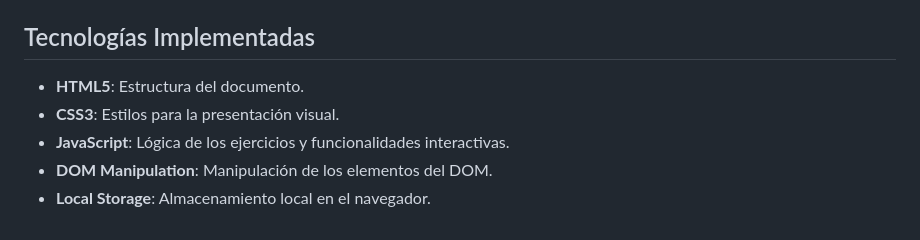
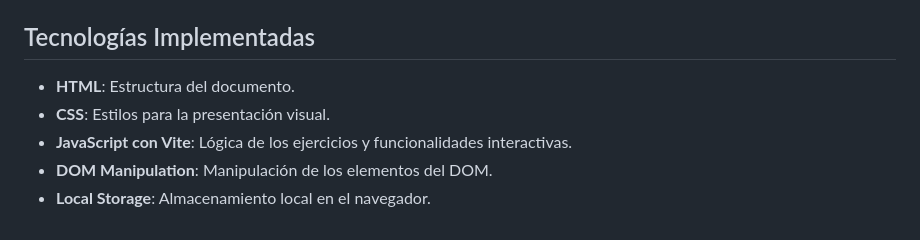
Before and after one commit to matiFernandezz/Tp_JavaScript, a Markdown page: README.md, the part around the change. Rendered like a GitHub page.

Commit message:
arreglo README

```diff
--- a/README.md
+++ b/README.md
@@ -93,8 +93,8 @@ Esta carpeta contiene los archivos JavaScript que implementan las diferentes sec
 
 ## Tecnologías Implementadas
 
-- **HTML5**: Estructura del documento.
-- **CSS3**: Estilos para la presentación visual.
-- **JavaScript**: Lógica de los ejercicios y funcionalidades interactivas.
+- **HTML**: Estructura del documento.
+- **CSS**: Estilos para la presentación visual.
+- **JavaScript con Vite**: Lógica de los ejercicios y funcionalidades interactivas.
 - **DOM Manipulation**: Manipulación de los elementos del DOM.
 - **Local Storage**: Almacenamiento local en el navegador.
```
